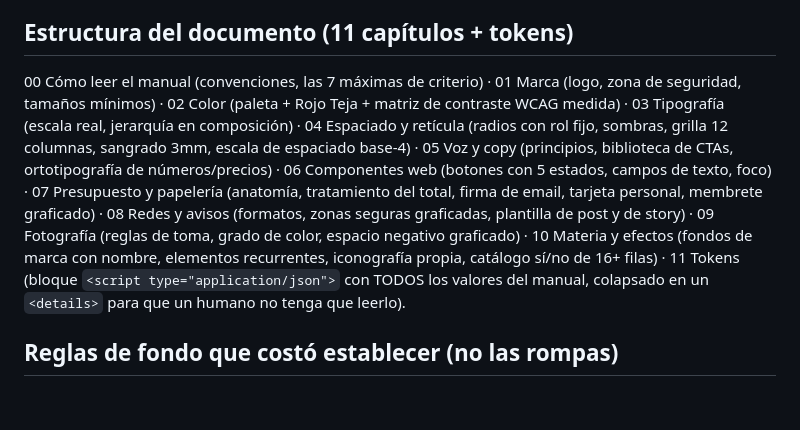
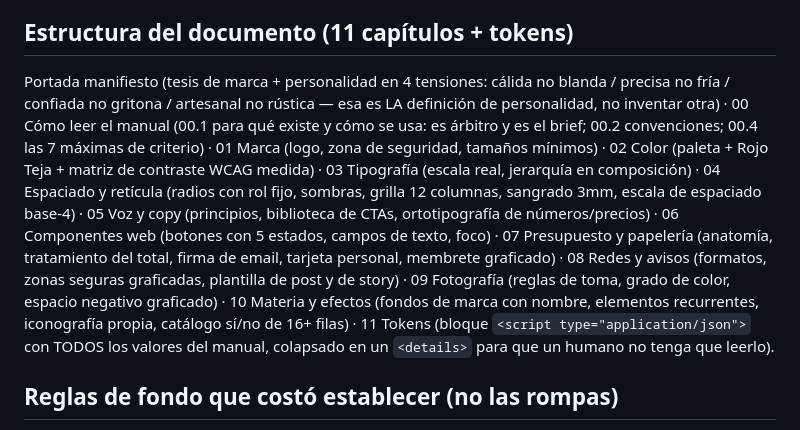
Before and after one commit to AgusLaboral/rollershow-landing, a Markdown page: HANDOFF-MANUAL-MARCA.md, the part around the change. Drawn GitHub-style; blank space fills up the shorter version.

Commit message:
handoff: refleja v1.2 (portada manifiesto + personalidad + 00.1)

```diff
--- a/HANDOFF-MANUAL-MARCA.md
+++ b/HANDOFF-MANUAL-MARCA.md
@@ -37,7 +37,7 @@ Después de cada deploy, verificar en vivo con `curl` sobre la URL (esperar 15-3
 
 ## Estructura del documento (11 capítulos + tokens)
 
-00 Cómo leer el manual (convenciones, las 7 máximas de criterio) · 01 Marca (logo, zona de seguridad, tamaños mínimos) · 02 Color (paleta + Rojo Teja + matriz de contraste WCAG medida) · 03 Tipografía (escala real, jerarquía en composición) · 04 Espaciado y retícula (radios con rol fijo, sombras, grilla 12 columnas, sangrado 3mm, escala de espaciado base-4) · 05 Voz y copy (principios, biblioteca de CTAs, ortotipografía de números/precios) · 06 Componentes web (botones con 5 estados, campos de texto, foco) · 07 Presupuesto y papelería (anatomía, tratamiento del total, firma de email, tarjeta personal, membrete graficado) · 08 Redes y avisos (formatos, zonas seguras graficadas, plantilla de post y de story) · 09 Fotografía (reglas de toma, grado de color, espacio negativo graficado) · 10 Materia y efectos (fondos de marca con nombre, elementos recurrentes, iconografía propia, catálogo sí/no de 16+ filas) · 11 Tokens (bloque `<script type="application/json">` con TODOS los valores del manual, colapsado en un `<details>` para que un humano no tenga que leerlo).
+Portada manifiesto (tesis de marca + personalidad en 4 tensiones: cálida no blanda / precisa no fría / confiada no gritona / artesanal no rústica — esa es LA definición de personalidad, no inventar otra) · 00 Cómo leer el manual (00.1 para qué existe y cómo se usa: es árbitro y es el brief; 00.2 convenciones; 00.4 las 7 máximas de criterio) · 01 Marca (logo, zona de seguridad, tamaños mínimos) · 02 Color (paleta + Rojo Teja + matriz de contraste WCAG medida) · 03 Tipografía (escala real, jerarquía en composición) · 04 Espaciado y retícula (radios con rol fijo, sombras, grilla 12 columnas, sangrado 3mm, escala de espaciado base-4) · 05 Voz y copy (principios, biblioteca de CTAs, ortotipografía de números/precios) · 06 Componentes web (botones con 5 estados, campos de texto, foco) · 07 Presupuesto y papelería (anatomía, tratamiento del total, firma de email, tarjeta personal, membrete graficado) · 08 Redes y avisos (formatos, zonas seguras graficadas, plantilla de post y de story) · 09 Fotografía (reglas de toma, grado de color, espacio negativo graficado) · 10 Materia y efectos (fondos de marca con nombre, elementos recurrentes, iconografía propia, catálogo sí/no de 16+ filas) · 11 Tokens (bloque `<script type="application/json">` con TODOS los valores del manual, colapsado en un `<details>` para que un humano no tenga que leerlo).
 
 ## Reglas de fondo que costó establecer (no las rompas)
 
```
